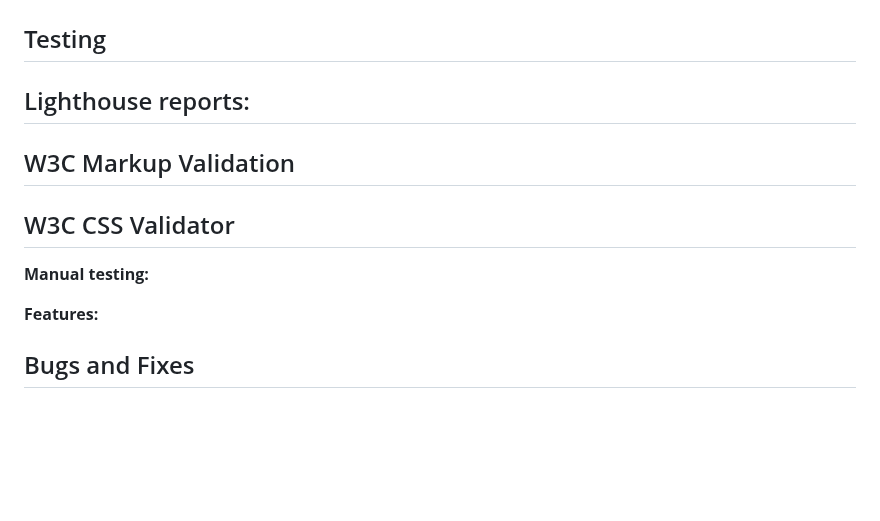
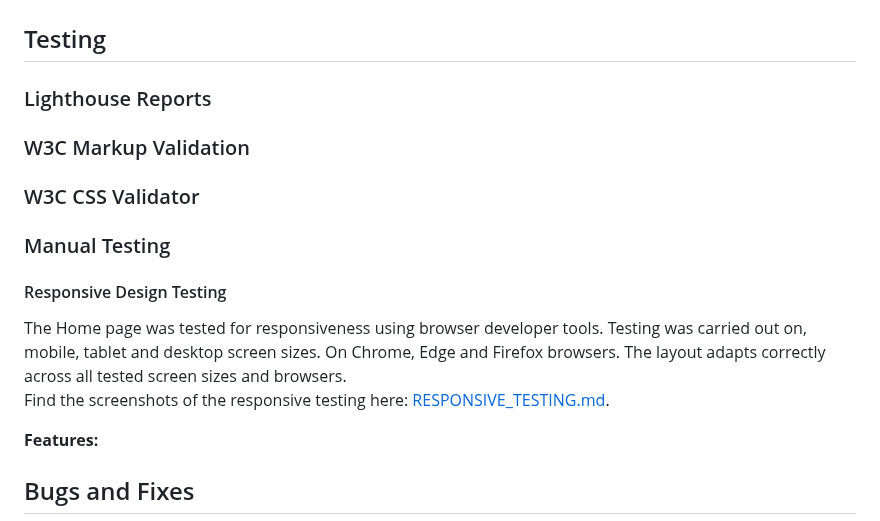
Before and after one commit to mariebernf/smoothie_p3_app, a Markdown page: README.md, the part around the change. Rendered like a GitHub page; blank space fills up the shorter version.

Commit message:
Update Testing Section in Readme

```diff
--- a/README.md
+++ b/README.md
@@ -111,13 +111,19 @@ You can view the wireframes for both mobile and larger screens [here](docs/wiref
 
 ## Testing
 
-## Lighthouse reports:
+### Lighthouse Reports
 
-## W3C Markup Validation
+### W3C Markup Validation
 
-## W3C CSS Validator
+### W3C CSS Validator
 
-**Manual testing:**
+### Manual Testing
+
+#### Responsive Design Testing
+
+The Home page was tested for responsiveness using browser developer tools. Testing was carried out on, mobile, tablet and desktop screen sizes. On Chrome, Edge and Firefox browsers.
+The layout adapts correctly across all tested screen sizes and browsers. <br>
+Find the screenshots of the responsive testing here: [RESPONSIVE_TESTING.md](docs/responsivescreen/RESPONSIVE_TESTING.md).
 
 **Features:**
 
```
